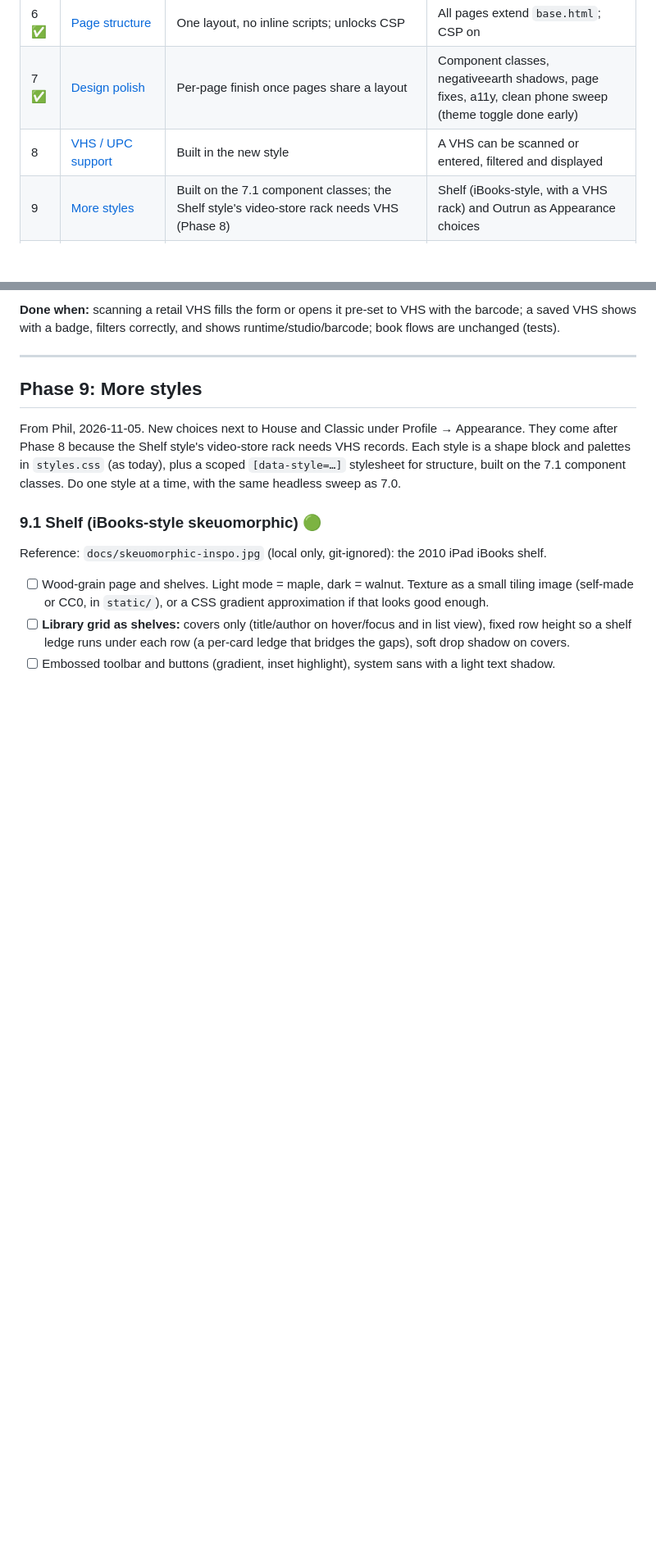
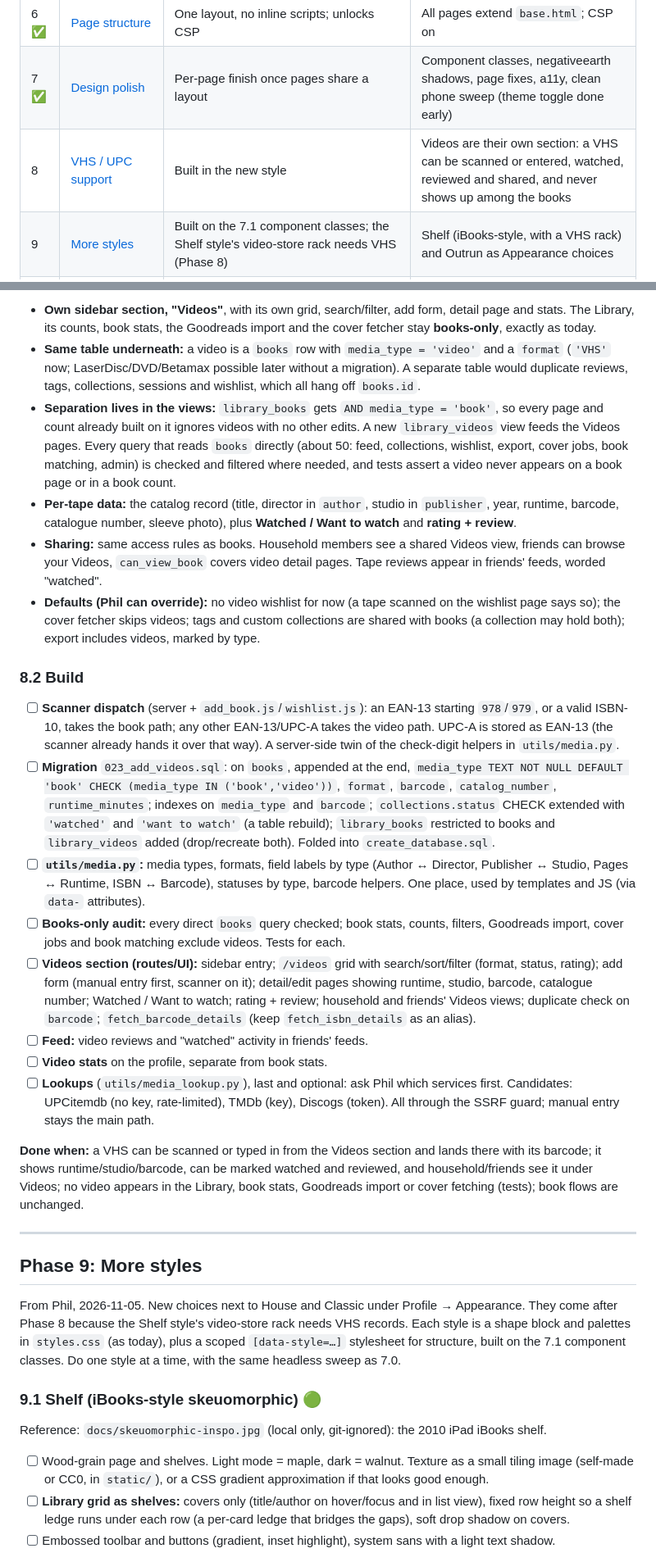
Before and after one commit to philcifone/libaraxia, a Markdown page: ROADMAP.md, 2 parts joined by grey strips. Shown at 82% size. Drawn GitHub-style; blank space fills up the shorter version.

Commit message:
Plan Phase 8 videos section

```diff
--- a/ROADMAP.md
+++ b/ROADMAP.md
@@ -20,7 +20,7 @@ Priority key: 🔴 do soon · 🟠 important · 🟢 nice to have
 | 5 ✅ | [Finish the Goodreads import](#phase-5-finish-the-goodreads-import) | Self-contained; benefits from Phase 2 tests | A real Goodreads export imports cleanly, shelves included |
 | 6 ✅ | [Page structure](#phase-6-page-structure) | One layout, no inline scripts; unlocks CSP | All pages extend `base.html`; CSP on |
 | 7 ✅ | [Design polish](#phase-7-design-polish) | Per-page finish once pages share a layout | Component classes, negativeearth shadows, page fixes, a11y, clean phone sweep (theme toggle done early) |
-| 8 | [VHS / UPC support](#phase-8-vhs--upc-support) | Built in the new style | A VHS can be scanned or entered, filtered and displayed |
+| 8 | [VHS / UPC support](#phase-8-vhs--upc-support) | Built in the new style | Videos are their own section: a VHS can be scanned or entered, watched, reviewed and shared, and never shows up among the books |
 | 9 | [More styles](#phase-9-more-styles) | Built on the 7.1 component classes; the Shelf style's video-store rack needs VHS (Phase 8) | Shelf (iBooks-style, with a VHS rack) and Outrun as Appearance choices |
 | 10 | [Fork (parked)](#phase-10-the-archive-fork-parked) | Not planned yet; listed so the idea isn't lost | n/a |
 
@@ -585,5 +575,22 @@ Reported by Phil (2026-11-02): camera only fills half the barcode window, it oft
 
-**Done when:** scanning a retail VHS fills the form or opens it pre-set to VHS with the barcode; a saved VHS shows with a badge, filters correctly, and shows runtime/studio/barcode; book flows are unchanged (tests).
+- **Own sidebar section, "Videos"**, with its own grid, search/filter, add form, detail page and stats. The Library, its counts, book stats, the Goodreads import and the cover fetcher stay **books-only**, exactly as today.
+- **Same table underneath:** a video is a `books` row with `media_type = 'video'` and a `format` (`'VHS'` now; LaserDisc/DVD/Betamax possible later without a migration). A separate table would duplicate reviews, tags, collections, sessions and wishlist, which all hang off `books.id`.
+- **Separation lives in the views:** `library_books` gets `AND media_type = 'book'`, so every page and count already built on it ignores videos with no other edits. A new `library_videos` view feeds the Videos pages. Every query that reads `books` directly (about 50: feed, collections, wishlist, export, cover jobs, book matching, admin) is checked and filtered where needed, and tests assert a video never appears on a book page or in a book count.
+- **Per-tape data:** the catalog record (title, director in `author`, studio in `publisher`, year, runtime, barcode, catalogue number, sleeve photo), plus **Watched / Want to watch** and **rating + review**.
+- **Sharing:** same access rules as books. Household members see a shared Videos view, friends can browse your Videos, `can_view_book` covers video detail pages. Tape reviews appear in friends' feeds, worded "watched".
+- **Defaults (Phil can override):** no video wishlist for now (a tape scanned on the wishlist page says so); the cover fetcher skips videos; tags and custom collections are shared with books (a collection may hold both); export includes videos, marked by type.
+
+### 8.2 Build
+- [ ] **Scanner dispatch** (server + `add_book.js`/`wishlist.js`): an EAN-13 starting `978`/`979`, or a valid ISBN-10, takes the book path; any other EAN-13/UPC-A takes the video path. UPC-A is stored as EAN-13 (the scanner already hands it over that way). A server-side twin of the check-digit helpers in `utils/media.py`.
+- [ ] **Migration** `023_add_videos.sql`: on `books`, appended at the end, `media_type TEXT NOT NULL DEFAULT 'book' CHECK (media_type IN ('book','video'))`, `format`, `barcode`, `catalog_number`, `runtime_minutes`; indexes on `media_type` and `barcode`; `collections.status` CHECK extended with `'watched'` and `'want to watch'` (a table rebuild); `library_books` restricted to books and `library_videos` added (drop/recreate both). Folded into `create_database.sql`.
+- [ ] **`utils/media.py`:** media types, formats, field labels by type (Author ↔ Director, Publisher ↔ Studio, Pages ↔ Runtime, ISBN ↔ Barcode), statuses by type, barcode helpers. One place, used by templates and JS (via `data-` attributes).
+- [ ] **Books-only audit:** every direct `books` query checked; book stats, counts, filters, Goodreads import, cover jobs and book matching exclude videos. Tests for each.
+- [ ] **Videos section (routes/UI):** sidebar entry; `/videos` grid with search/sort/filter (format, status, rating); add form (manual entry first, scanner on it); detail/edit pages showing runtime, studio, barcode, catalogue number; Watched / Want to watch; rating + review; household and friends' Videos views; duplicate check on `barcode`; `fetch_barcode_details` (keep `fetch_isbn_details` as an alias).
+- [ ] **Feed:** video reviews and "watched" activity in friends' feeds.
+- [ ] **Video stats** on the profile, separate from book stats.
+- [ ] **Lookups** (`utils/media_lookup.py`), last and optional: ask Phil which services first. Candidates: UPCitemdb (no key, rate-limited), TMDb (key), Discogs (token). All through the SSRF guard; manual entry stays the main path.
+
+**Done when:** a VHS can be scanned or typed in from the Videos section and lands there with its barcode; it shows runtime/studio/barcode, can be marked watched and reviewed, and household/friends see it under Videos; no video appears in the Library, book stats, Goodreads import or cover fetching (tests); book flows are unchanged.
 
 ---
 
```
Also changed, not shown: other parts of ROADMAP.md (+3 -13 lines).
